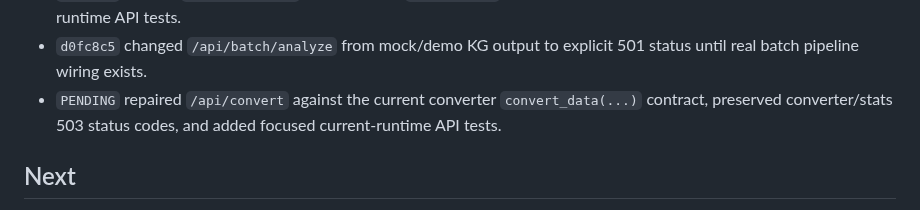
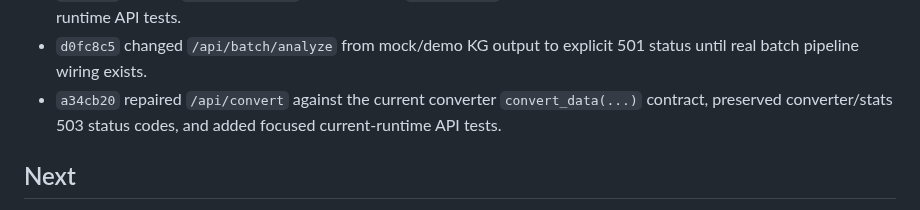
Before and after one commit to BrianMills2718/kgas1, a Markdown page: thesis_record_wiki/PROGRESS.md, the part around the change. GitHub-like rendering.

Commit message:
Update progress after convert API repair

```diff
--- a/thesis_record_wiki/PROGRESS.md
+++ b/thesis_record_wiki/PROGRESS.md
@@ -184,7 +184,7 @@ Continue bounded ingest of `archive_full_record/lineage_variants/digimon_lineage
 - `996c0cc` repaired real-DAG T27 dataflow so relationship extraction receives upstream entities, and added a focused DAG request-construction test.
 - `12b8488` rewired `/api/recommend` to the current `DataContext` and mode-selector contract, with focused current-runtime API tests.
 - `d0fc8c5` changed `/api/batch/analyze` from mock/demo KG output to explicit 501 status until real batch pipeline wiring exists.
-- `PENDING` repaired `/api/convert` against the current converter `convert_data(...)` contract, preserved converter/stats 503 status codes, and added focused current-runtime API tests.
+- `a34cb20` repaired `/api/convert` against the current converter `convert_data(...)` contract, preserved converter/stats 503 status codes, and added focused current-runtime API tests.
 
 ## Next
 
```
